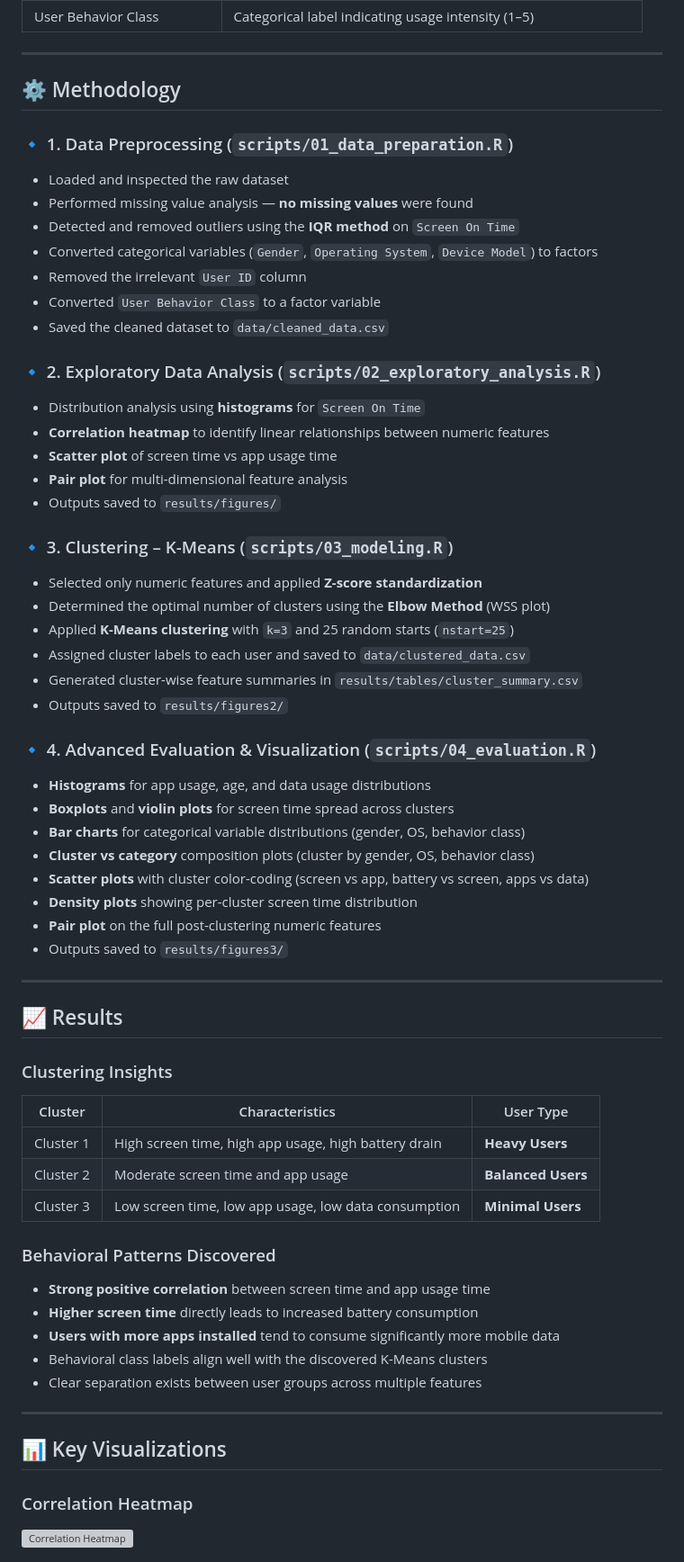
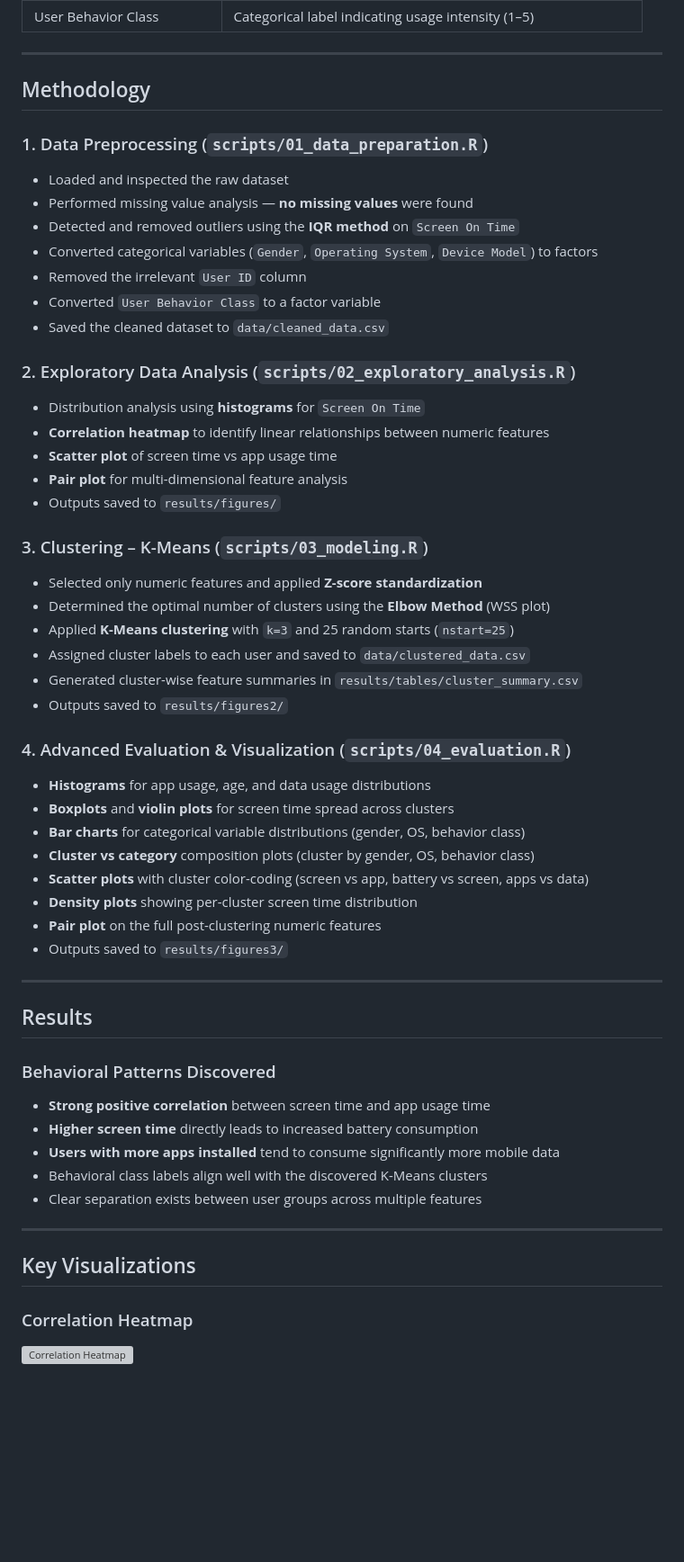
Before and after one commit to Bichu0077/SmartphoneBehavior_Team8, a Markdown page: README.md, the part around one of its changes. Shown at 90% size. Drawn GitHub-style; blank space fills up the shorter version; grey boxes are pictures that could not be loaded.

Commit message:
Update README formatting and content structure

```diff
--- a/README.md
+++ b/README.md
@@ -52,9 +52,9 @@ With the rapid increase in smartphone usage, large volumes of behavioral data ar
 
 ---
 
-## ⚙️ Methodology
+## Methodology
 
-### 🔹 1. Data Preprocessing (`scripts/01_data_preparation.R`)
+### 1. Data Preprocessing (`scripts/01_data_preparation.R`)
 
 - Loaded and inspected the raw dataset
 - Performed missing value analysis — **no missing values** were found
@@ -64,7 +64,7 @@ With the rapid increase in smartphone usage, large volumes of behavioral data ar
 - Converted `User Behavior Class` to a factor variable
 - Saved the cleaned dataset to `data/cleaned_data.csv`
 
-### 🔹 2. Exploratory Data Analysis (`scripts/02_exploratory_analysis.R`)
+### 2. Exploratory Data Analysis (`scripts/02_exploratory_analysis.R`)
 
 - Distribution analysis using **histograms** for `Screen On Time`
 - **Correlation heatmap** to identify linear relationships between numeric features
@@ -72,7 +72,7 @@ With the rapid increase in smartphone usage, large volumes of behavioral data ar
 - **Pair plot** for multi-dimensional feature analysis
 - Outputs saved to `results/figures/`
 
-### 🔹 3. Clustering – K-Means (`scripts/03_modeling.R`)
+### 3. Clustering – K-Means (`scripts/03_modeling.R`)
 
 - Selected only numeric features and applied **Z-score standardization**
 - Determined the optimal number of clusters using the **Elbow Method** (WSS plot)
@@ -81,7 +81,7 @@ With the rapid increase in smartphone usage, large volumes of behavioral data ar
 - Generated cluster-wise feature summaries in `results/tables/cluster_summary.csv`
 - Outputs saved to `results/figures2/`
 
-### 🔹 4. Advanced Evaluation & Visualization (`scripts/04_evaluation.R`)
+### 4. Advanced Evaluation & Visualization (`scripts/04_evaluation.R`)
 
 - **Histograms** for app usage, age, and data usage distributions
 - **Boxplots** and **violin plots** for screen time spread across clusters
@@ -94,15 +94,7 @@ With the rapid increase in smartphone usage, large volumes of behavioral data ar
 
 ---
 
-## 📈 Results
-
-### Clustering Insights
-
-| Cluster | Characteristics | User Type |
-|---------|-----------------|-----------|
-| Cluster 1 | High screen time, high app usage, high battery drain | **Heavy Users** |
-| Cluster 2 | Moderate screen time and app usage | **Balanced Users** |
-| Cluster 3 | Low screen time, low app usage, low data consumption | **Minimal Users** |
+## Results
 
 ### Behavioral Patterns Discovered
 
@@ -114,7 +106,7 @@ With the rapid increase in smartphone usage, large volumes of behavioral data ar
 
 ---
 
-## 📊 Key Visualizations
+## Key Visualizations
 
 ### Correlation Heatmap
 ![Correlation Heatmap](results/figures3/correlation.png)
```
Also changed, not shown: other parts of README.md (+10 -10 lines).
